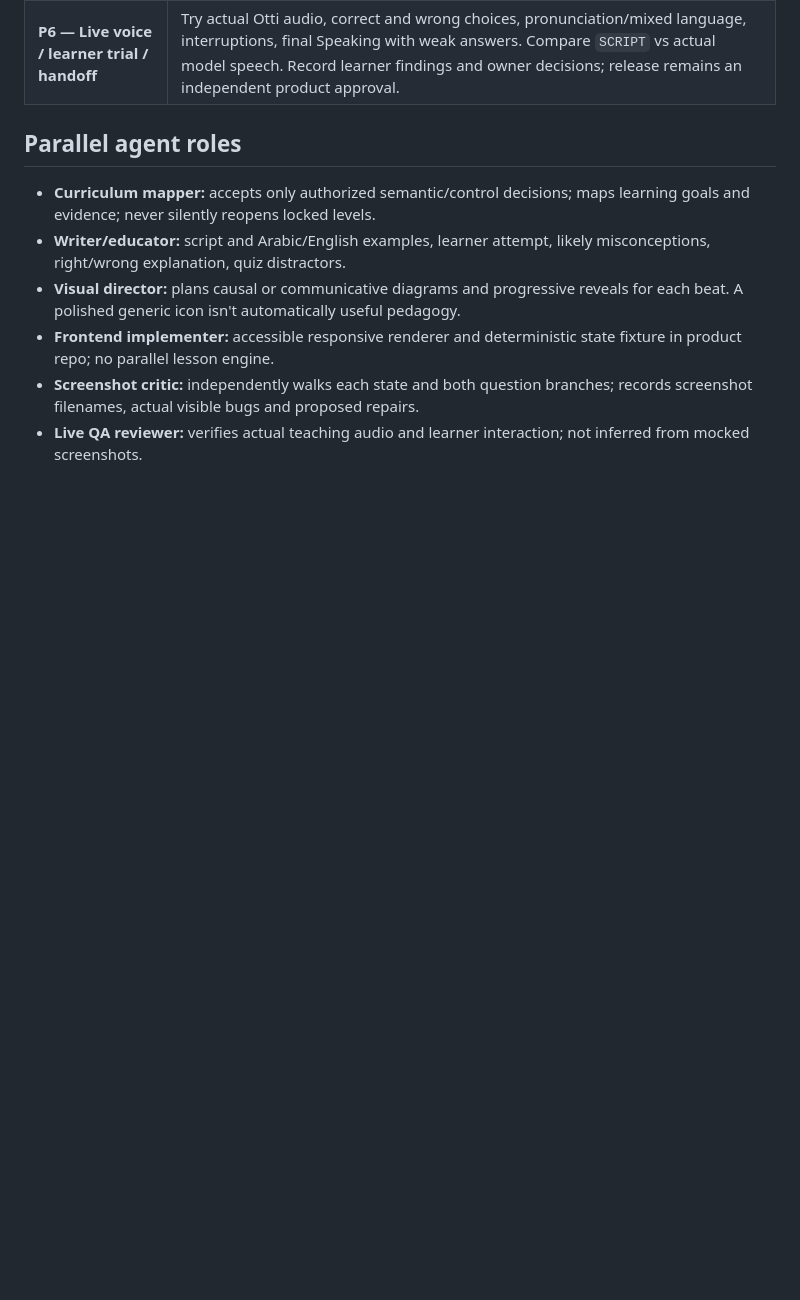
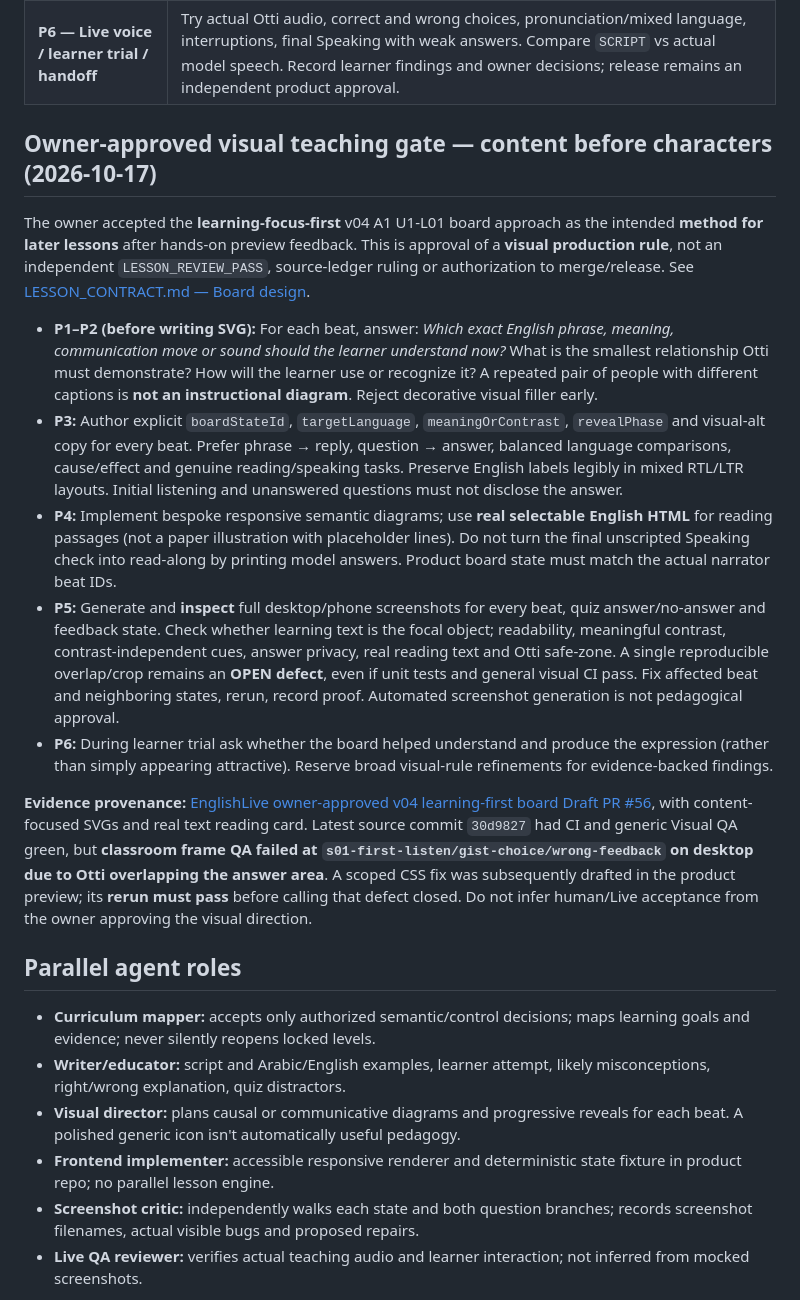
Before and after one commit to addvaluewithai-hub/english-course, a Markdown page: interactive-content-production/WORKFLOW.md, the part around the change. Rendered like a GitHub page; blank space fills up the shorter version.

Commit message:
docs(workflow): add owner-approved content-first visual gate with real frame QA and leak tests

```diff
--- a/interactive-content-production/WORKFLOW.md
+++ b/interactive-content-production/WORKFLOW.md
@@ -12,6 +12,18 @@ Adapted from `learn-curriculums/instructions/stage-gates.md`, but adapted to **a
 | **P4 — Product renderer (external repo)** | Implement a scoped feature branch in `englishlive`, using existing Otti/lesson APIs rather than building another player. A test-only/fixture path must let Playwright jump deterministically to each beat/interaction state without a paid live provider. |
 | **P5 — Screenshot audit + repair** | Run real browser capture for every semantic beat and interactive state in `400x860` portrait and `1280x900` landscape (also `320x640` compact phone). Generate one contact sheet per scene, warnings and a report. **Open every sheet**; fix specific faults; re-run and inspect before/after. CI or screenshot existence is NOT inspection. |
 | **P6 — Live voice / learner trial / handoff** | Try actual Otti audio, correct and wrong choices, pronunciation/mixed language, interruptions, final Speaking with weak answers. Compare `SCRIPT` vs actual model speech. Record learner findings and owner decisions; release remains an independent product approval. |
+
+## Owner-approved visual teaching gate — content before characters (2026-10-17)
+
+The owner accepted the **learning-focus-first** v04 A1 U1-L01 board approach as the intended **method for later lessons** after hands-on preview feedback. This is approval of a **visual production rule**, not an independent `LESSON_REVIEW_PASS`, source-ledger ruling or authorization to merge/release. See [LESSON_CONTRACT.md — Board design](LESSON_CONTRACT.md#board-design-top-quality-pedagogical-svgs).
+
+- **P1–P2 (before writing SVG):** For each beat, answer: *Which exact English phrase, meaning, communication move or sound should the learner understand now?* What is the smallest relationship Otti must demonstrate? How will the learner use or recognize it? A repeated pair of people with different captions is **not an instructional diagram**. Reject decorative visual filler early.
+- **P3:** Author explicit `boardStateId`, `targetLanguage`, `meaningOrContrast`, `revealPhase` and visual-alt copy for every beat. Prefer phrase → reply, question → answer, balanced language comparisons, cause/effect and genuine reading/speaking tasks. Preserve English labels legibly in mixed RTL/LTR layouts. Initial listening and unanswered questions must not disclose the answer.
+- **P4:** Implement bespoke responsive semantic diagrams; use **real selectable English HTML** for reading passages (not a paper illustration with placeholder lines). Do not turn the final unscripted Speaking check into read-along by printing model answers. Product board state must match the actual narrator beat IDs.
+- **P5:** Generate and **inspect** full desktop/phone screenshots for every beat, quiz answer/no-answer and feedback state. Check whether learning text is the focal object; readability, meaningful contrast, contrast-independent cues, answer privacy, real reading text and Otti safe-zone. A single reproducible overlap/crop remains an **OPEN defect**, even if unit tests and general visual CI pass. Fix affected beat and neighboring states, rerun, record proof. Automated screenshot generation is not pedagogical approval.
+- **P6:** During learner trial ask whether the board helped understand and produce the expression (rather than simply appearing attractive). Reserve broad visual-rule refinements for evidence-backed findings.
+
+**Evidence provenance:** [EnglishLive owner-approved v04 learning-first board Draft PR #56](https://github.com/addvaluewithai-hub/englishlive/pull/56), with content-focused SVGs and real text reading card. Latest source commit `30d9827` had CI and generic Visual QA green, but **classroom frame QA failed at `s01-first-listen/gist-choice/wrong-feedback` on desktop due to Otti overlapping the answer area**. A scoped CSS fix was subsequently drafted in the product preview; its **rerun must pass** before calling that defect closed. Do not infer human/Live acceptance from the owner approving the visual direction.
 
 ## Parallel agent roles
 
```
